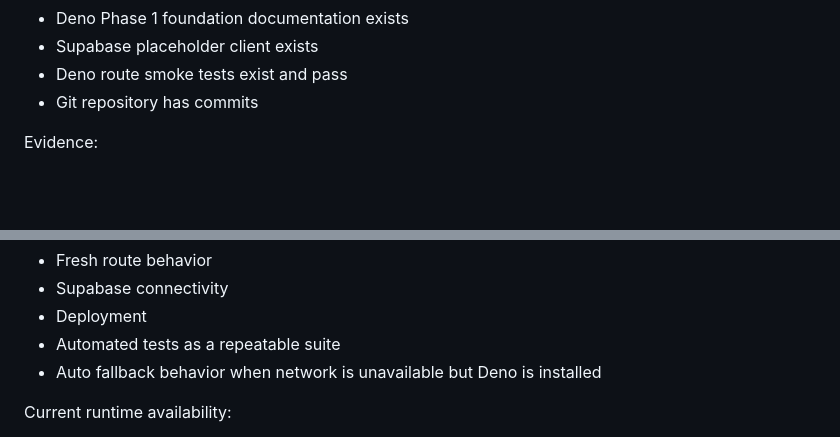
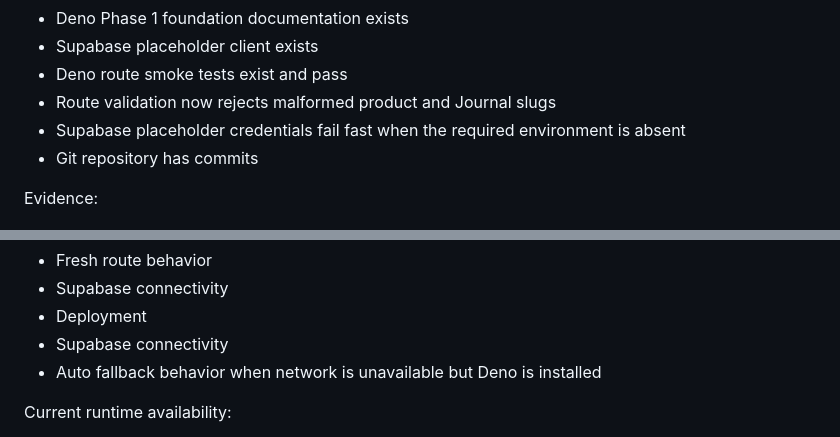
Before and after one commit to michaeldev0ps/paixx, a Markdown page: docs/AI_KNOWLEDGE_BASE.md, 2 parts joined by grey strips. GitHub-like rendering; blank space fills up the shorter version.

Commit message:
docs: record security validation state

```diff
--- a/docs/AI_KNOWLEDGE_BASE.md
+++ b/docs/AI_KNOWLEDGE_BASE.md
@@ -529,6 +529,8 @@ Confirmed completed:
 - Deno Phase 1 foundation documentation exists
 - Supabase placeholder client exists
 - Deno route smoke tests exist and pass
+- Route validation now rejects malformed product and Journal slugs
+- Supabase placeholder credentials fail fast when the required environment is absent
 - Git repository has commits
 
 Evidence:
@@ -806,7 +808,7 @@ Not yet tested:
 - Fresh route behavior
 - Supabase connectivity
 - Deployment
-- Automated tests as a repeatable suite
+- Supabase connectivity
 - Auto fallback behavior when network is unavailable but Deno is installed
 
 Current runtime availability:
```
